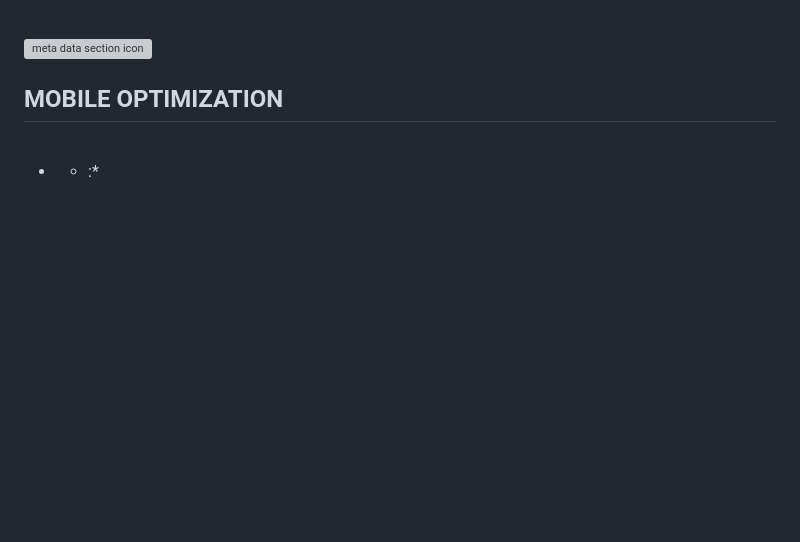
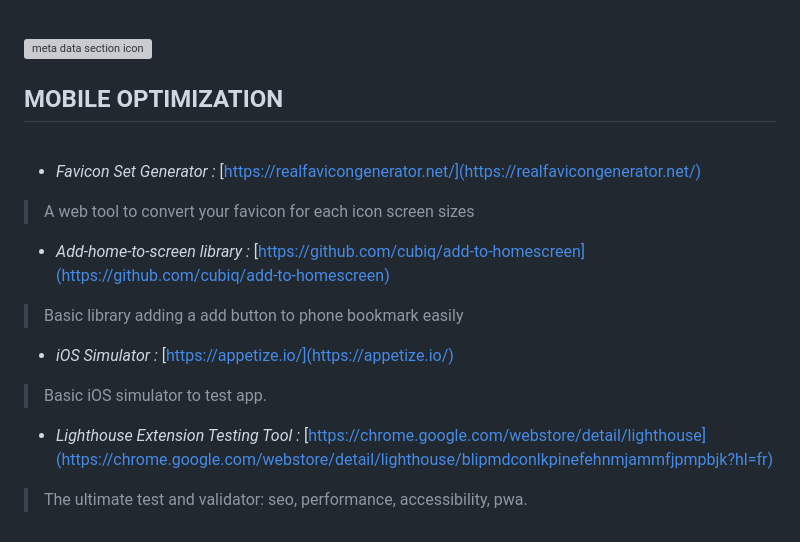
Before and after one commit to CodeIsaMystic/seo-helper, a Markdown page: TOOLS.md, the part around the change. Rendered like a GitHub page; blank space fills up the shorter version; grey boxes are pictures that could not be loaded.

```diff
--- a/TOOLS.md
+++ b/TOOLS.md
@@ -136,4 +136,18 @@
 
 <br/>
 
-- * :* []()
+- *Favicon Set Generator :* [https://realfavicongenerator.net/](https://realfavicongenerator.net/)
+
+> A web tool to convert your favicon for each icon screen sizes
+
+- *Add-home-to-screen library :* [https://github.com/cubiq/add-to-homescreen](https://github.com/cubiq/add-to-homescreen)
+
+> Basic library adding a add button to phone bookmark easily
+
+- *iOS Simulator :* [https://appetize.io/](https://appetize.io/)
+
+> Basic iOS simulator to test app.
+
+- *Lighthouse Extension Testing Tool :* [https://chrome.google.com/webstore/detail/lighthouse](https://chrome.google.com/webstore/detail/lighthouse/blipmdconlkpinefehnmjammfjpmpbjk?hl=fr)
+
+> The ultimate test and validator: seo, performance, accessibility, pwa.
```
Also changed, not shown: course/MOBILEOPTIMIZATION.md (+28 -3 lines), assets/img/lighthouse-plugin-result.jpg (added), assets/img/lighthouse-plugin-visual.jpg (added), 4 other files.
